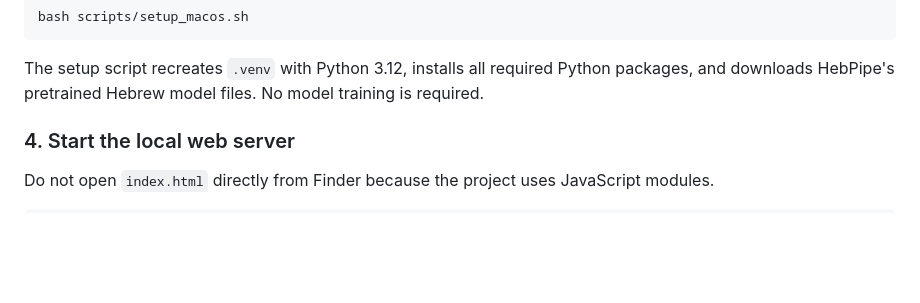
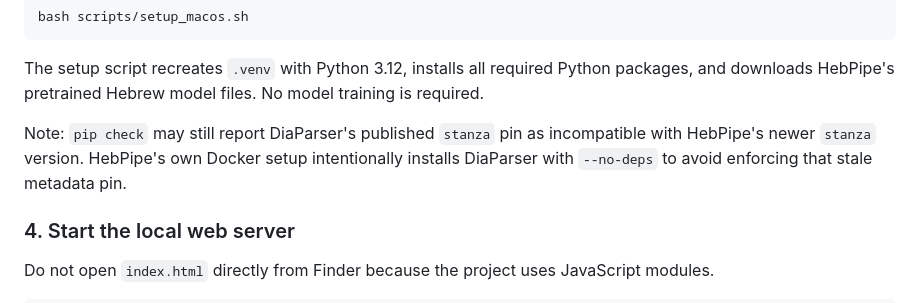
Before and after one commit to alalexen/reader, a Markdown page: README.md, the part around the change. GitHub-like rendering; blank space fills up the shorter version.

Commit message:
Document intentional DiaParser stanza metadata conflict

```diff
--- a/README.md
+++ b/README.md
@@ -91,6 +91,10 @@ bash scripts/setup_macos.sh
 The setup script recreates `.venv` with Python 3.12, installs all required Python
 packages, and downloads HebPipe's pretrained Hebrew model files. No model training is
 required.
+
+Note: `pip check` may still report DiaParser's published `stanza` pin as incompatible with
+HebPipe's newer `stanza` version. HebPipe's own Docker setup intentionally installs
+DiaParser with `--no-deps` to avoid enforcing that stale metadata pin.
 
 ### 4. Start the local web server
 
```
